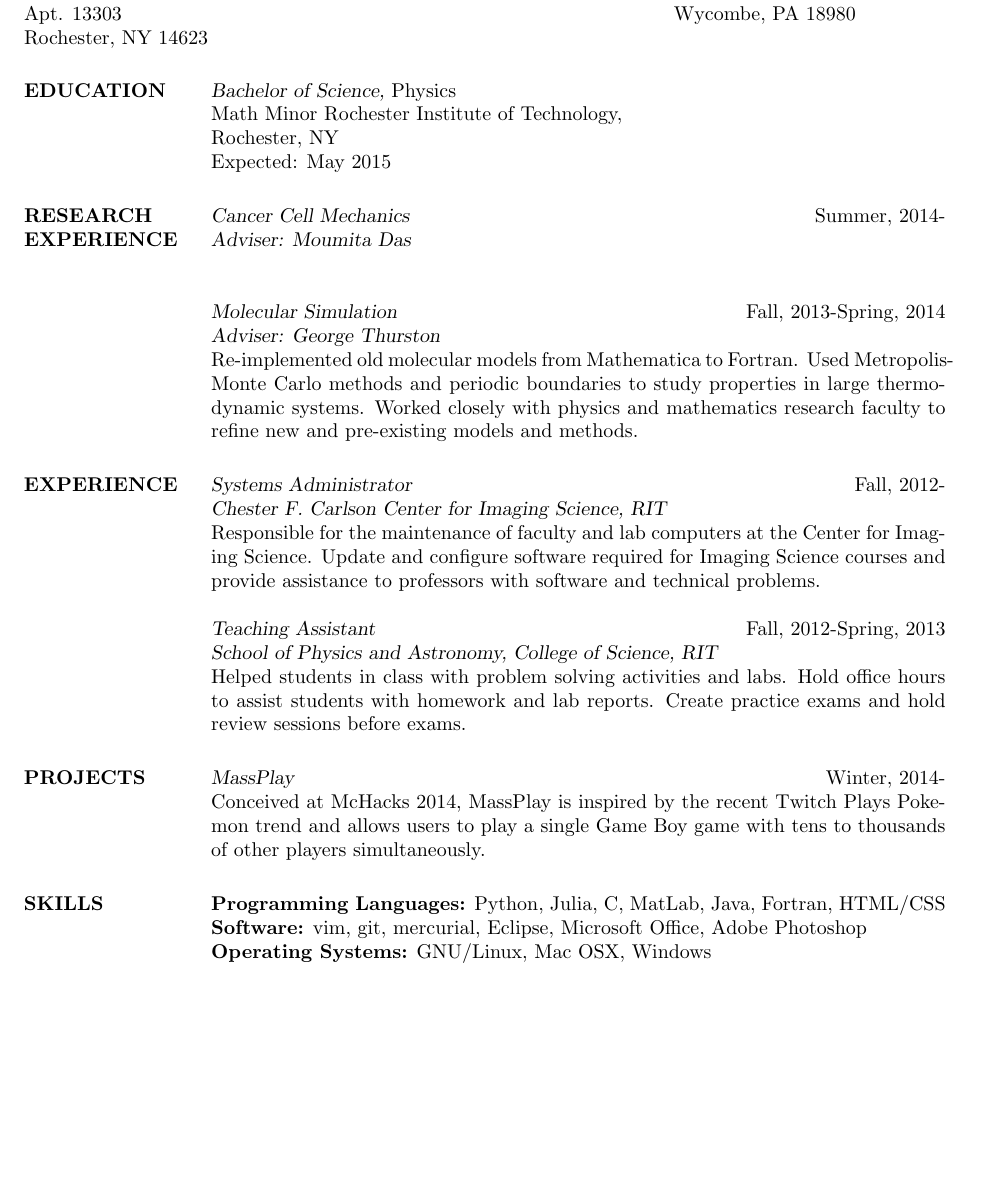
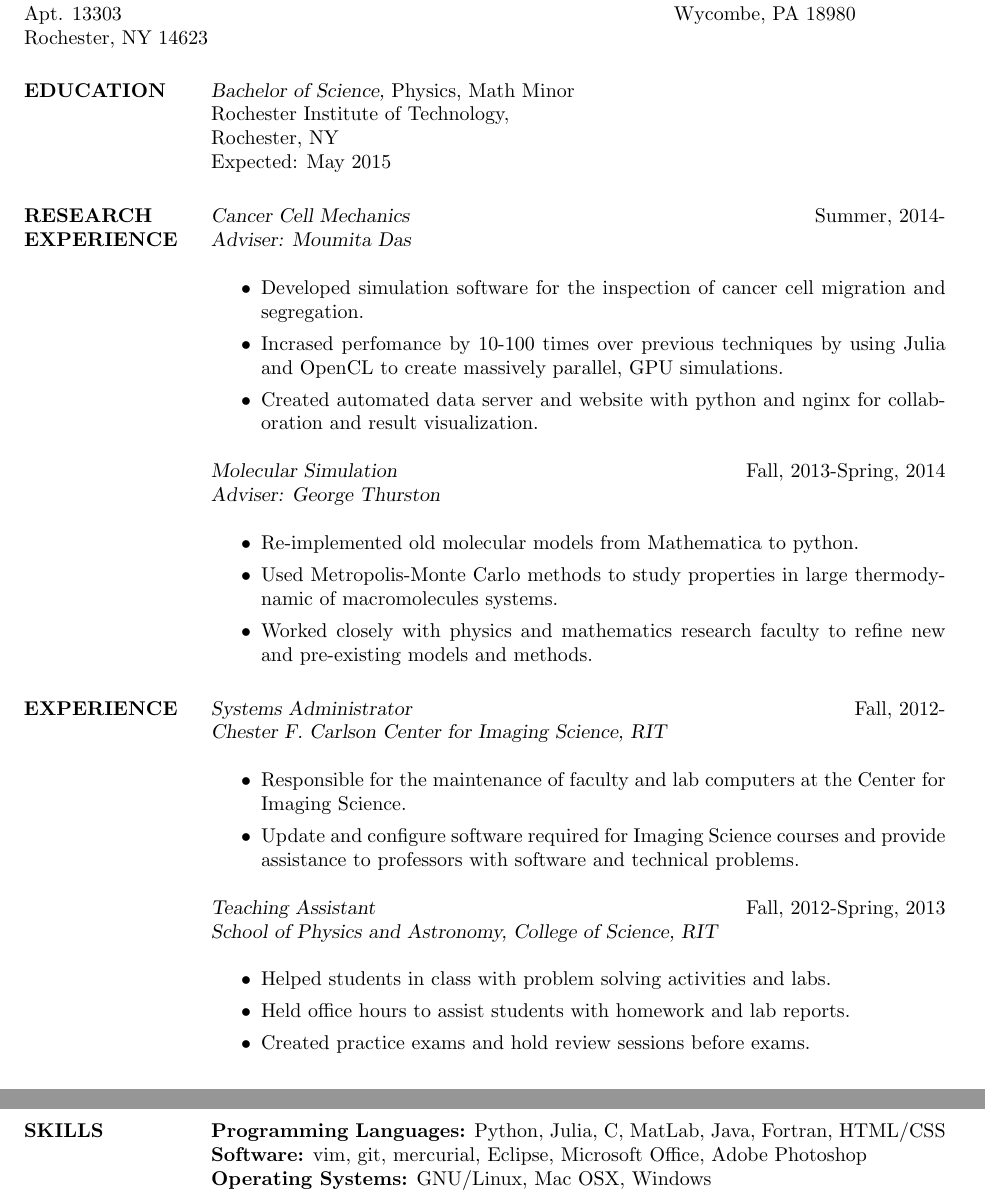
Before and after one commit to dankolbman/resume, a LaTeX CV (resume.tex): part of the page before the commit and two parts of pages 1 and 2 of 2 after it, the two joined at a grey line, cut so that both start at the same text, the shorter picture padded with empty space. Compiled offline with pdfLaTeX.

Commit message:
Itemize everything

```diff
--- a/resume.tex
+++ b/resume.tex
@@ -18,8 +18,7 @@
 
 \begin{resume}
 \section{EDUCATION}
-  {\sl Bachelor of Science,} Physics \\
-  Math Minor
+  {\sl Bachelor of Science,} Physics, Math Minor \\
   Rochester Institute of Technology,	\\
   Rochester, NY			\\
   Expected: May 2015
@@ -28,37 +27,43 @@
 
   {\sl Cancer Cell Mechanics} \hfill  Summer, 2014- \\
   {\sl Adviser: Moumita Das}\\
+  \begin{itemize}
+    \item Developed simulation software for the inspection of cancer cell migration
+      and segregation.
+    \item Incrased perfomance by 10-100 times over previous techniques by using
+      Julia and OpenCL to create massively parallel, GPU simulations.
+    \item  Created automated data server and website with python and nginx for
+      collaboration and result visualization.
+  \end{itemize}
 
   {\sl Molecular Simulation} \hfill   Fall, 2013-Spring, 2014 \\
   {\sl Adviser: George Thurston}\\
-  Re-implemented old molecular models from Mathematica to Fortran.
-  Used Metropolis-Monte Carlo methods and periodic boundaries to study properties
-  in large thermodynamic systems.
-  Worked closely with physics and mathematics research faculty to refine
-  new and pre-existing models and methods.
+  \begin{itemize}
+    \item Re-implemented old molecular models from Mathematica to python.
+    \item Used Metropolis-Monte Carlo methods to study properties in large
+      thermodynamic of macromolecules systems.
+    \item Worked closely with physics and mathematics research faculty to refine
+      new and pre-existing models and methods.
+  \end{itemize}
 
 \section{EXPERIENCE}
 
   {\sl Systems Administrator} \hfill            Fall, 2012- \\
   {\sl Chester F. Carlson Center for Imaging Science, RIT}\\
-   Responsible for the maintenance of faculty and lab computers
-   at the Center for Imaging Science. Update and configure software
-   required for Imaging Science courses and provide assistance to
-   professors with software and technical problems.
+  \begin{itemize}
+    \item Responsible for the maintenance of faculty and lab computers
+      at the Center for Imaging Science.
+    \item Update and configure software required for Imaging Science courses
+      and provide assistance to professors with software and technical problems.
+  \end{itemize}
 
   {\sl Teaching Assistant} \hfill            Fall, 2012-Spring, 2013 \\
   {\sl School of Physics and Astronomy, College of Science, RIT}\\
-  Helped students in class with problem solving activities and labs.
-  Hold office hours to assist students with homework and lab reports.
-  Create practice exams and hold review sessions before exams.
-
-\section{PROJECTS}
-
-	 {\sl MassPlay} \hfill            Winter, 2014- \\
-	 Conceived at McHacks 2014, MassPlay is inspired by the recent Twitch Plays Pokemon trend
-	 and allows users to play a single Game Boy game with tens to thousands of other players
-	 simultaneously.
-
+  \begin{itemize}
+    \item Helped students in class with problem solving activities and labs.
+    \item Held office hours to assist students with homework and lab reports.
+    \item Created practice exams and hold review sessions before exams.
+  \end{itemize}
 
 \section{SKILLS}
 \textbf{Programming Languages:} Python, Julia, C, MatLab, Java, Fortran, HTML/CSS \\
```
